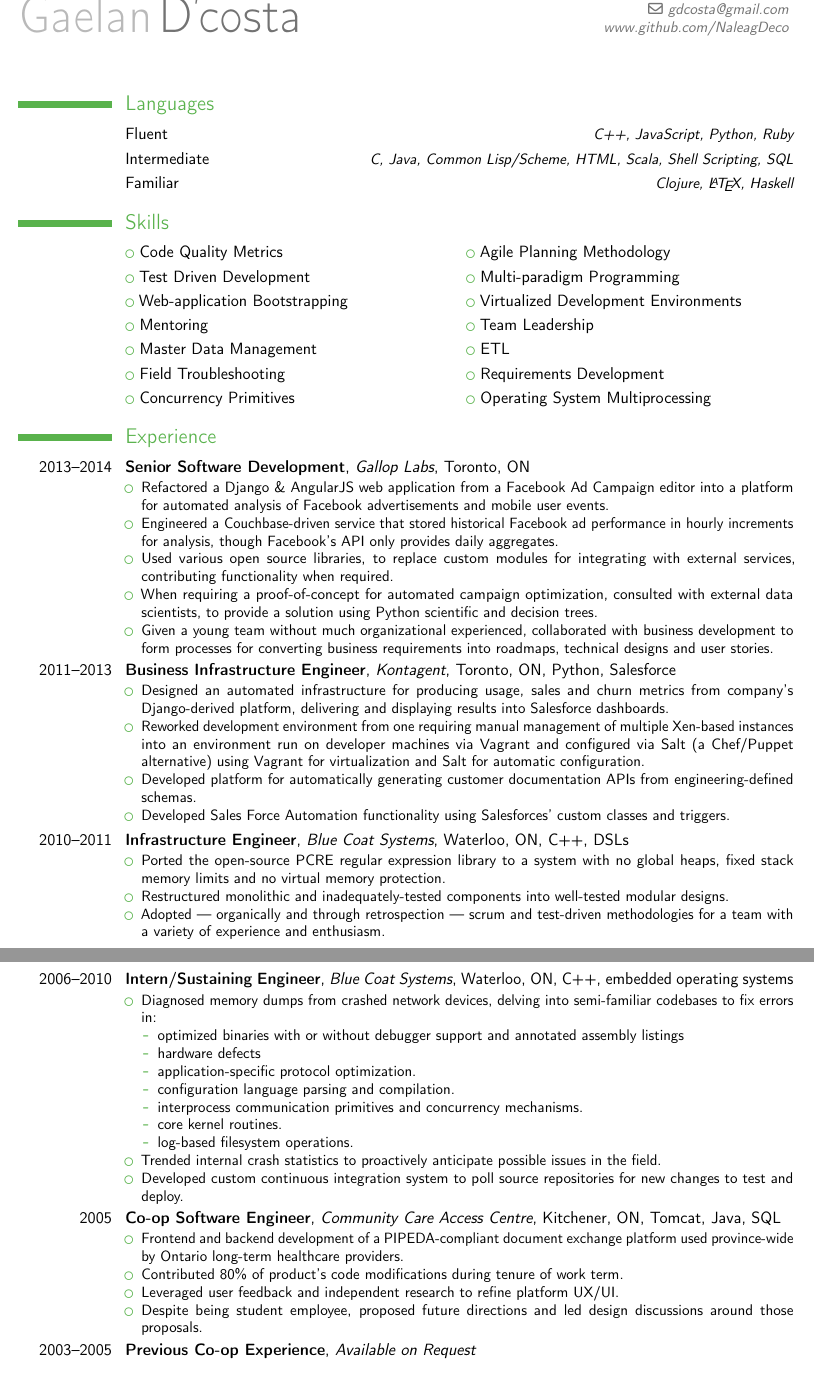
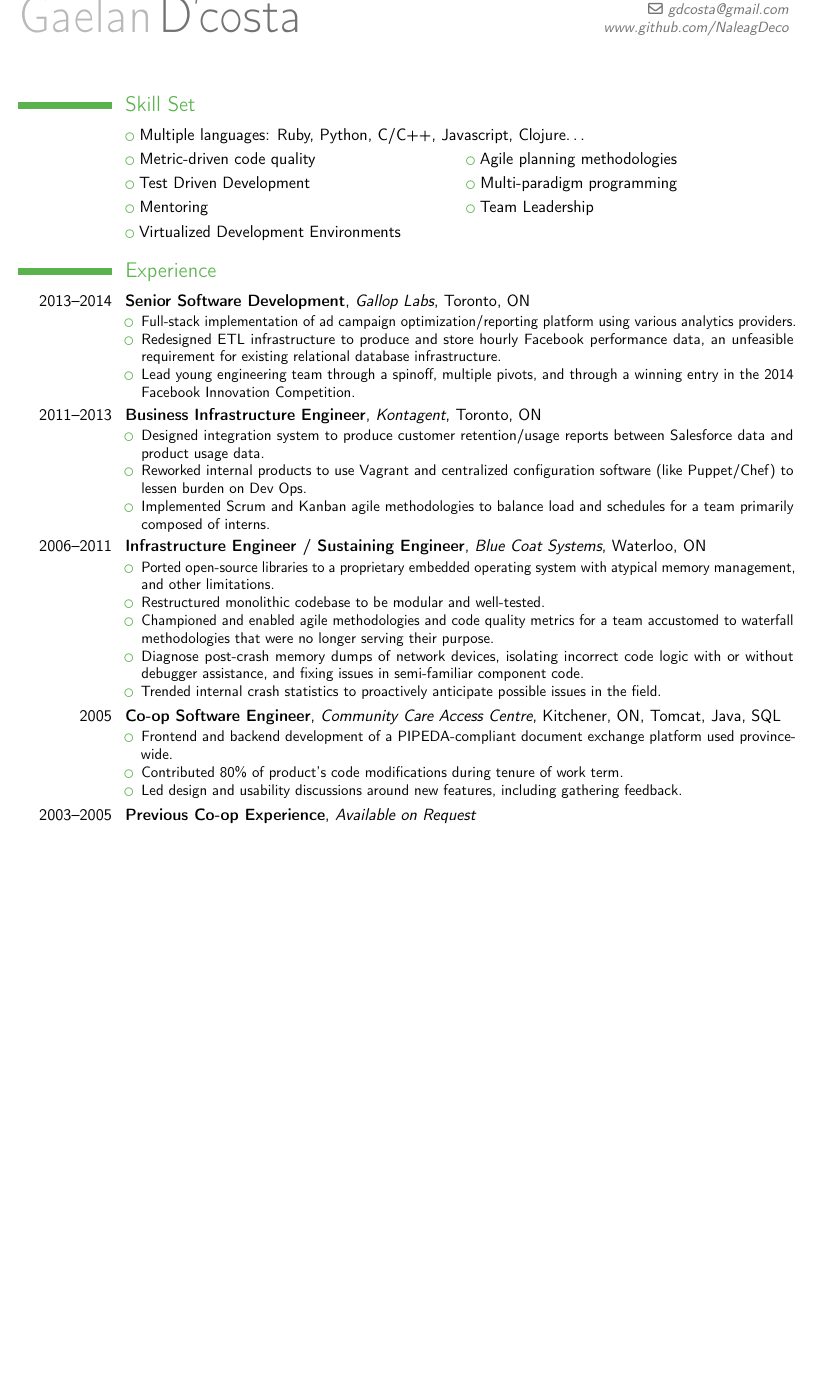
Before and after one commit to NaleagDeco/resume-latex, a LaTeX CV (resume.tex): two parts of pages 1 and 2 of 2 before the commit and part of page 1 of 2 after it, the two joined at a grey line, cut so that both start at the same text, the shorter picture padded with empty space. Compiled offline with pdfLaTeX.

Commit message:
Succinctizing Resumé

```diff
--- a/resume.tex
+++ b/resume.tex
@@ -27,108 +27,65 @@
 %\section{Objective}
 %\cvline{}{A leadership software role within Toronto's Agile Development.}
 
-\section{Languages}
-\cvlanguage{}{Fluent}{C++, JavaScript, Python, Ruby}
-\cvlanguage{}{Intermediate}{C, Java, Common Lisp/Scheme, HTML, Scala,
-  Shell Scripting, SQL}
-\cvlanguage{}{Familiar}{Clojure, \LaTeX, Haskell}
+\section{Skill Set}
+\cvlistitem{Multiple languages: Ruby, Python, C/C++, Javascript,
+  Clojure\ldots}
+\cvlistdoubleitem{Metric-driven code quality}{Agile planning methodologies}
+\cvlistdoubleitem{Test Driven Development}{Multi-paradigm programming}
+\cvlistdoubleitem{Mentoring}{Team Leadership}
+\cvlistitem{Virtualized Development Environments}
 
-\section{Skills}
-\cvlistdoubleitem{Code Quality Metrics}{Agile Planning Methodology}
-\cvlistdoubleitem{Test Driven Development}{Multi-paradigm Programming}
-\cvlistdoubleitem{Web-application Bootstrapping}{Virtualized
-  Development Environments}
-\cvlistdoubleitem{Mentoring}{Team Leadership}
-\cvlistdoubleitem{Master Data Management}{ETL}
-\cvlistdoubleitem{Field Troubleshooting}{Requirements Development}
-\cvlistdoubleitem{Concurrency Primitives}{Operating System Multiprocessing}
 
 \section{Experience}
 \cventry{2013--2014}{Senior Software Development}{Gallop Labs}{Toronto, ON}{}{
   \begin{itemize}
-    \item Refactored a Django \& AngularJS web application from a
-      Facebook Ad Campaign editor into a platform for automated
-      analysis of Facebook advertisements and mobile user events.
-    \item Engineered a Couchbase-driven service that stored historical
-      Facebook ad performance in hourly increments for analysis, though
-      Facebook's API only provides daily aggregates.
-    \item Used various open source libraries, to replace custom
-      modules for integrating with external services, contributing
-      functionality when required.
-    \item When requiring a proof-of-concept for automated campaign
-      optimization, consulted with external data scientists, to
-      provide a solution using Python scientific and decision trees.
-    \item Given a young team without much organizational experienced,
-      collaborated with business development to form processes for converting
-      business requirements into roadmaps, technical designs and user stories.
-      % while moving at bootstrapped company speeds.
+  \item Full-stack implementation of ad campaign
+    optimization/reporting platform using various analytics providers.
+  \item Redesigned ETL infrastructure to produce and store hourly Facebook
+    performance data, an unfeasible requirement for existing
+    relational database infrastructure.
+  \item Lead young engineering team through a spinoff, multiple
+    pivots, and through a winning entry in the 2014 Facebook
+    Innovation Competition.
   \end{itemize}
 }
 \cventry{2011--2013}{Business Infrastructure
-  Engineer}{Kontagent}{Toronto, ON}{Python, Salesforce}{
+  Engineer}{Kontagent}{Toronto, ON}{}{
   \begin{itemize}
-  \item Designed an automated infrastructure for producing usage,
-    sales and churn metrics from company's Django-derived platform,
-    delivering and displaying results into Salesforce dashboards.
-  \item Reworked development environment from one requiring manual
-    management of multiple Xen-based instances into an environment
-    run on developer machines via Vagrant and configured via Salt (a
-    Chef/Puppet alternative) using Vagrant for virtualization and Salt
-    for automatic configuration.
-  \item Developed platform for automatically generating customer
-    documentation APIs from engineering-defined schemas.
-  \item Developed Sales Force Automation functionality using
-    Salesforces' custom classes and triggers.
-  % \item Engaged local developer community in order to attract talent
-  %   and increase Kontagent's presence in community.
+  \item Designed integration system to produce customer
+    retention/usage reports between Salesforce data and product usage data.
+  \item Reworked internal products to use Vagrant and centralized
+    configuration software (like Puppet/Chef) to lessen burden on Dev Ops.
+  \item Implemented Scrum and Kanban agile methodologies to balance load and
+    schedules for a team primarily composed of interns.
   \end{itemize}
 }
-\cventry{2010--2011}{Infrastructure Engineer}{Blue Coat
-  Systems}{Waterloo, ON}{C++, DSLs}{
+\cventry{2006--2011}{Infrastructure Engineer / Sustaining Engineer}{Blue Coat
+  Systems}{Waterloo, ON}{}{
   \begin{itemize}
-  \item Ported the open-source PCRE regular expression library to a
-    system with
-    no global heaps, fixed stack memory limits and no virtual memory protection.
-  \item Restructured monolithic and inadequately-tested components
-    into well-tested modular designs.
-  \item Adopted --- organically and through retrospection --- scrum
-    and test-driven methodologies for a team with a variety of
-    experience and enthusiasm.
-  \end{itemize}
-}
-\cventry{2006--2010}{Intern/Sustaining Engineer}{Blue Coat Systems}{Waterloo,
-  ON}{C++, embedded operating systems}{
-  \begin{itemize}
-  \item Diagnosed memory dumps from crashed network devices, delving
-    into semi-familiar codebases to fix errors in:
-    \begin{itemize}
-    \item optimized binaries with or without debugger support and annotated
-      assembly listings
-    \item hardware defects
-    \item application-specific protocol optimization.
-    \item configuration language parsing and compilation.
-    \item interprocess communication primitives and concurrency mechanisms.
-    \item core kernel routines.
-    \item log-based filesystem operations.
-    \end{itemize}
+  \item Ported open-source libraries to a
+    proprietary embedded operating system with atypical memory
+    management, and other limitations.
+  \item Restructured monolithic codebase to be modular and well-tested.
+  \item Championed and enabled agile methodologies and code quality
+    metrics for a team accustomed to waterfall methodologies that were
+    no longer serving their purpose.
+  \item Diagnose post-crash memory dumps of network devices, isolating
+    incorrect code logic with or without debugger assistance, and
+    fixing issues in semi-familiar component code.
   \item Trended internal crash statistics to proactively anticipate
     possible issues in the field.
-  \item Developed custom continuous integration system to poll source
-    repositories for new changes to test and deploy.
-  \end{itemize}
+ \end{itemize}
 }
 \cventry{2005}{Co-op Software Engineer}{Community Care Access Centre}{Kitchener,
   ON}{Tomcat, Java, SQL}{
   \begin{itemize}
     \item Frontend and backend development of a PIPEDA-compliant
-      document exchange platform used province-wide by Ontario long-term
-      healthcare providers.
+      document exchange platform used province-wide.
     \item Contributed 80\% of product's code modifications during
       tenure of work term.
-    \item Leveraged user feedback and independent research to refine
-      platform UX/UI.
-    \item Despite being student employee, proposed future directions
-      and led design discussions around those proposals.
+    \item Led design and usability discussions around new features,
+      including gathering feedback.
   \end{itemize}}
 \cventry{2003--2005}{Previous Co-op Experience}{Available on Request}{}{}{}
 
```
Also changed, not shown: resume.tex (10 more changed lines).
